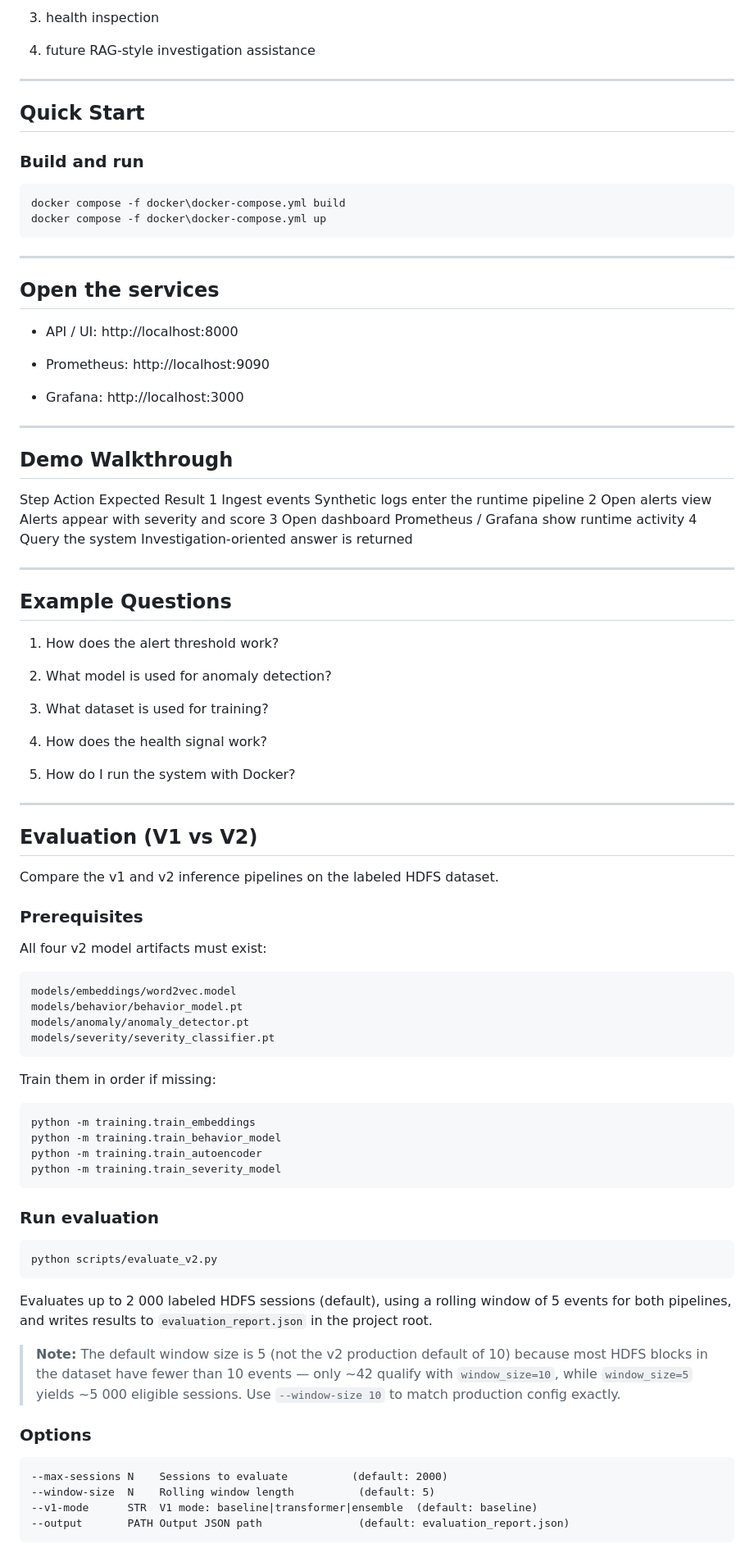
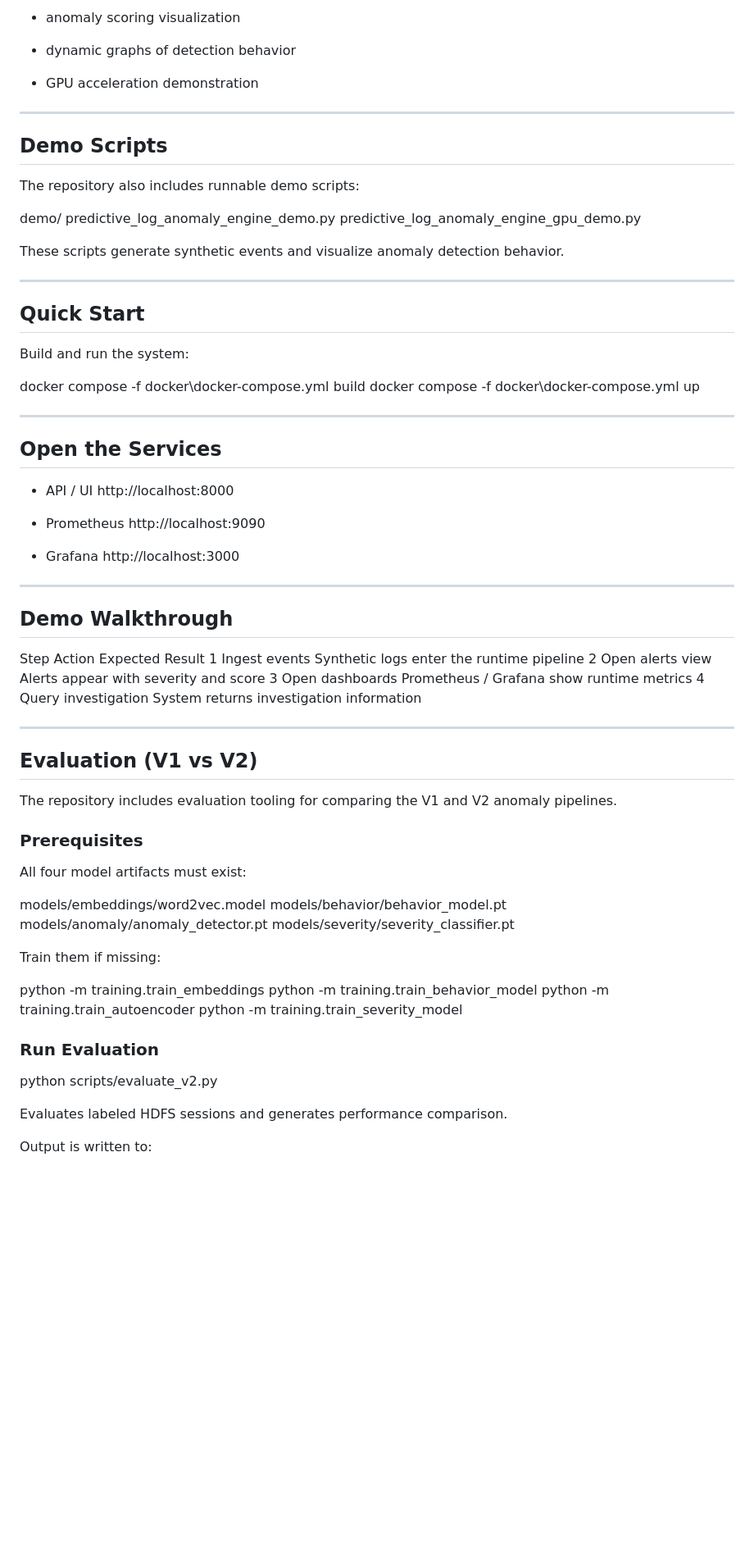
Before and after one commit to Oren1984/predictive-log-anomaly-engine-v2, a Markdown page: README.md, the part around one of its changes. Shown at 82% size. GitHub-like rendering; blank space fills up the shorter version.

````diff
--- a/README.md
+++ b/README.md
@@ -127,97 +165,79 @@ Current and planned UI direction:
 
-3. health inspection
+- anomaly scoring visualization
 
-4. future RAG-style investigation assistance
+- dynamic graphs of detection behavior
+
+- GPU acceleration demonstration
+
+---
+
+## Demo Scripts
+
+The repository also includes runnable demo scripts:
+
+demo/
+predictive_log_anomaly_engine_demo.py
+predictive_log_anomaly_engine_gpu_demo.py
+
+These scripts generate synthetic events and visualize anomaly detection behavior.
 
 ---
 
 ## Quick Start
 
-### Build and run
-```bash
+Build and run the system:
+
 docker compose -f docker\docker-compose.yml build
 docker compose -f docker\docker-compose.yml up
-```
 
 ---
 
-## Open the services
-- API / UI: http://localhost:8000
+## Open the Services
 
-- Prometheus: http://localhost:9090
+- API / UI
+http://localhost:8000
 
-- Grafana: http://localhost:3000
+- Prometheus
+http://localhost:9090
+
+- Grafana
+http://localhost:3000
 
 ---
 
 ## Demo Walkthrough
-Step	      Action	               Expected Result
-1	         Ingest events	         Synthetic logs enter the runtime pipeline
-2	         Open alerts view	      Alerts appear with severity and score
-3	         Open dashboard	         Prometheus / Grafana show runtime activity
-4	         Query the system	      Investigation-oriented answer is returned
-
----
-
-## Example Questions
-
-1. How does the alert threshold work?
-
-2. What model is used for anomaly detection?
-
-3. What dataset is used for training?
-
-4. How does the health signal work?
-
-5. How do I run the system with Docker?
+Step	Action	Expected Result
+1	Ingest events	Synthetic logs enter the runtime pipeline
+2	Open alerts view	Alerts appear with severity and score
+3	Open dashboards	Prometheus / Grafana show runtime metrics
+4	Query investigation	System returns investigation information
 
 ---
 
 ## Evaluation (V1 vs V2)
 
-Compare the v1 and v2 inference pipelines on the labeled HDFS dataset.
+The repository includes evaluation tooling for comparing the V1 and V2 anomaly pipelines.
 
 ### Prerequisites
 
-All four v2 model artifacts must exist:
+All four model artifacts must exist:
 
-```
 models/embeddings/word2vec.model
 models/behavior/behavior_model.pt
 models/anomaly/anomaly_detector.pt
 models/severity/severity_classifier.pt
-```
 
-Train them in order if missing:
+Train them if missing:
 
-```bash
 python -m training.train_embeddings
 python -m training.train_behavior_model
 python -m training.train_autoencoder
 python -m training.train_severity_model
-```
 
-### Run evaluation
+### Run Evaluation
+python scripts/evaluate_v2.py
 
-```bash
-python scripts/evaluate_v2.py
-```
+Evaluates labeled HDFS sessions and generates performance comparison.
 
-Evaluates up to 2 000 labeled HDFS sessions (default), using a rolling
-window of 5 events for both pipelines, and writes results to
-`evaluation_report.json` in the project root.
+Output is written to:
 
-> **Note:** The default window size is 5 (not the v2 production default of 10)
-> because most HDFS blocks in the dataset have fewer than 10 events — only ~42
-> qualify with `window_size=10`, while `window_size=5` yields ~5 000 eligible
-> sessions.  Use `--window-size 10` to match production config exactly.
-
-### Options
-
-```
---max-sessions N    Sessions to evaluate          (default: 2000)
---window-size  N    Rolling window length          (default: 5)
---v1-mode      STR  V1 mode: baseline|transformer|ensemble  (default: baseline)
---output       PATH Output JSON path               (default: evaluation_report.json)
-```
-
````
Also changed, not shown: other parts of README.md (+149 -155 lines).
